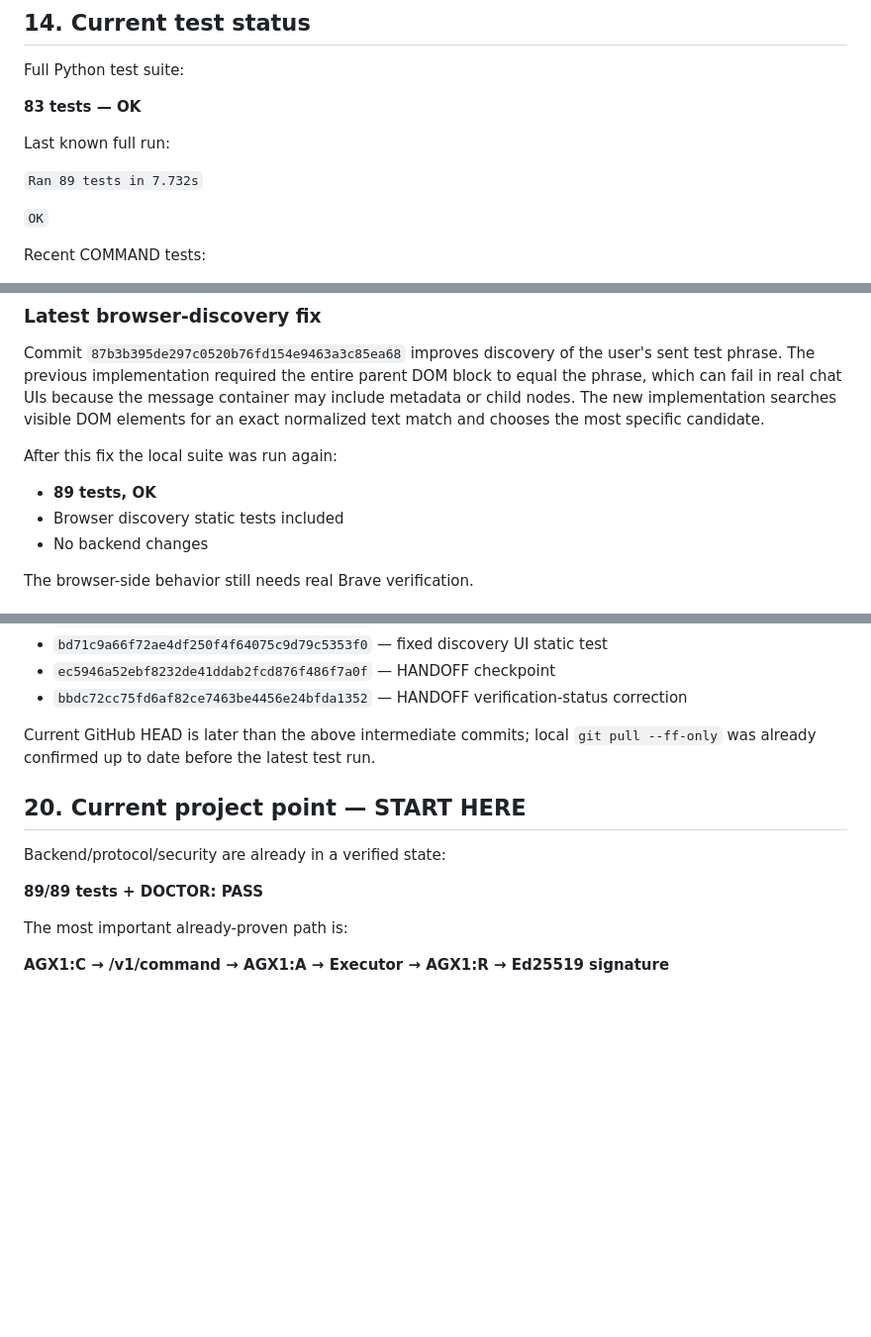
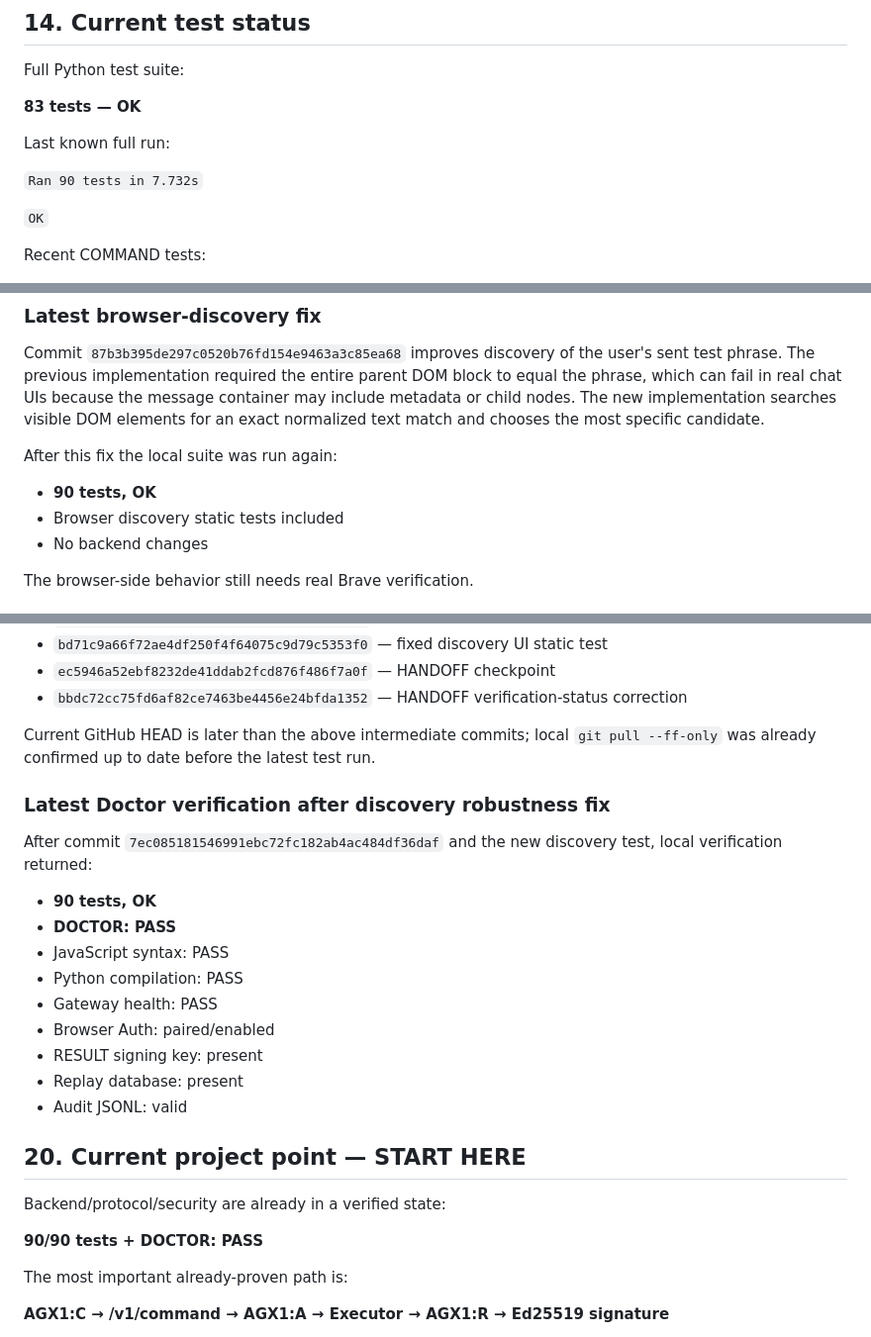
Before and after one commit to familiyaandrey292-sudo/Agent_ChatAi, a Markdown page: HANDOFF.md, 3 parts joined by grey strips. Shown at 99% size. GitHub-like rendering; blank space fills up the shorter version.

Commit message:
Update HANDOFF with 90-test Doctor verification

```diff
--- a/HANDOFF.md
+++ b/HANDOFF.md
@@ -428,7 +428,7 @@ Full Python test suite:
 
 Last known full run:
 
-`Ran 89 tests in 7.732s`
+`Ran 90 tests in 7.732s`
 
 `OK`
 
@@ -633,7 +633,7 @@ Commit `87b3b395de297c0520b76fd154e9463a3c85ea68` improves discovery of the user
 
 After this fix the local suite was run again:
 
-- **89 tests, OK**
+- **90 tests, OK**
 - Browser discovery static tests included
 - No backend changes
 
@@ -666,11 +666,25 @@ Latest related commits:
 
 Current GitHub HEAD is later than the above intermediate commits; local `git pull --ff-only` was already confirmed up to date before the latest test run.
 
+### Latest Doctor verification after discovery robustness fix
+
+After commit `7ec085181546991ebc72fc182ab4ac484df36daf` and the new discovery test, local verification returned:
+
+- **90 tests, OK**
+- **DOCTOR: PASS**
+- JavaScript syntax: PASS
+- Python compilation: PASS
+- Gateway health: PASS
+- Browser Auth: paired/enabled
+- RESULT signing key: present
+- Replay database: present
+- Audit JSONL: valid
+
 ## 20. Current project point — START HERE
 
 Backend/protocol/security are already in a verified state:
 
-**89/89 tests + DOCTOR: PASS**
+**90/90 tests + DOCTOR: PASS**
 
 The most important already-proven path is:
 
```
